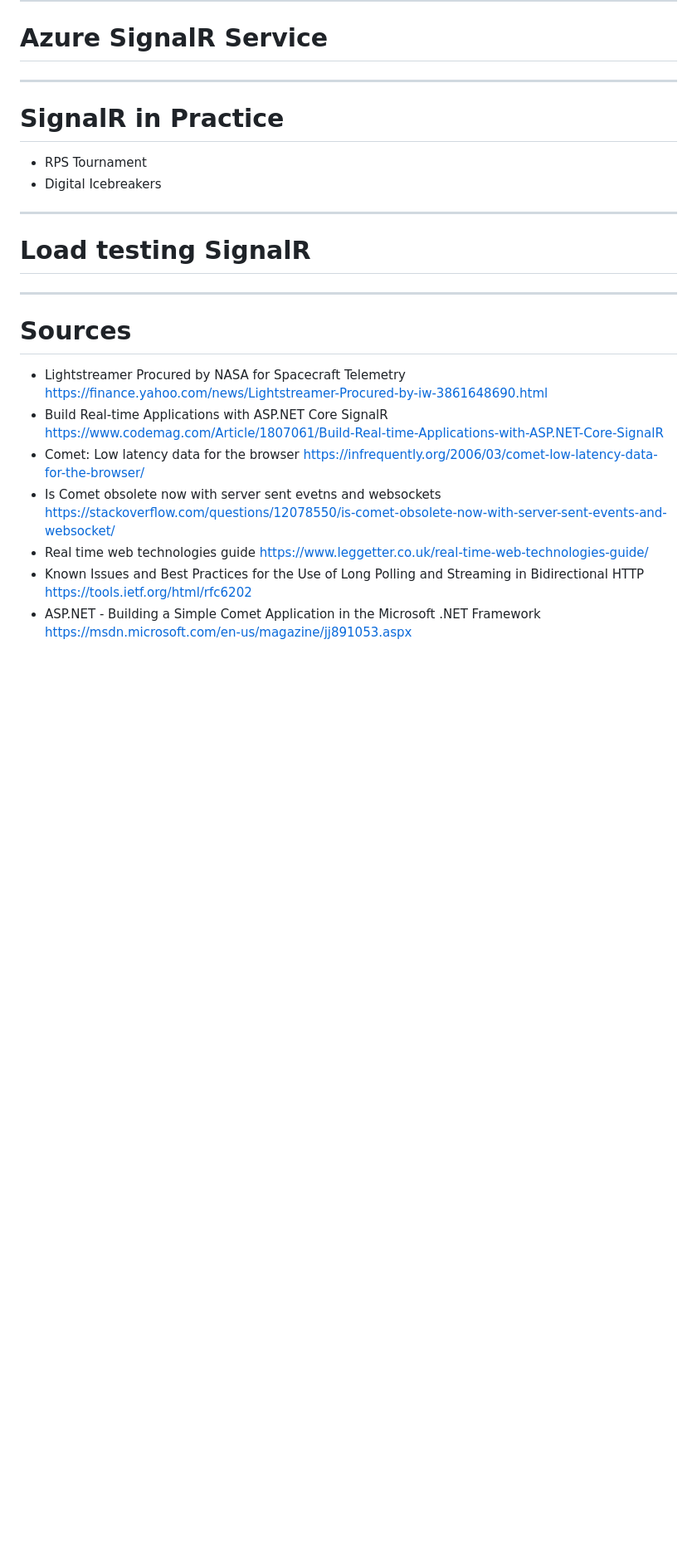
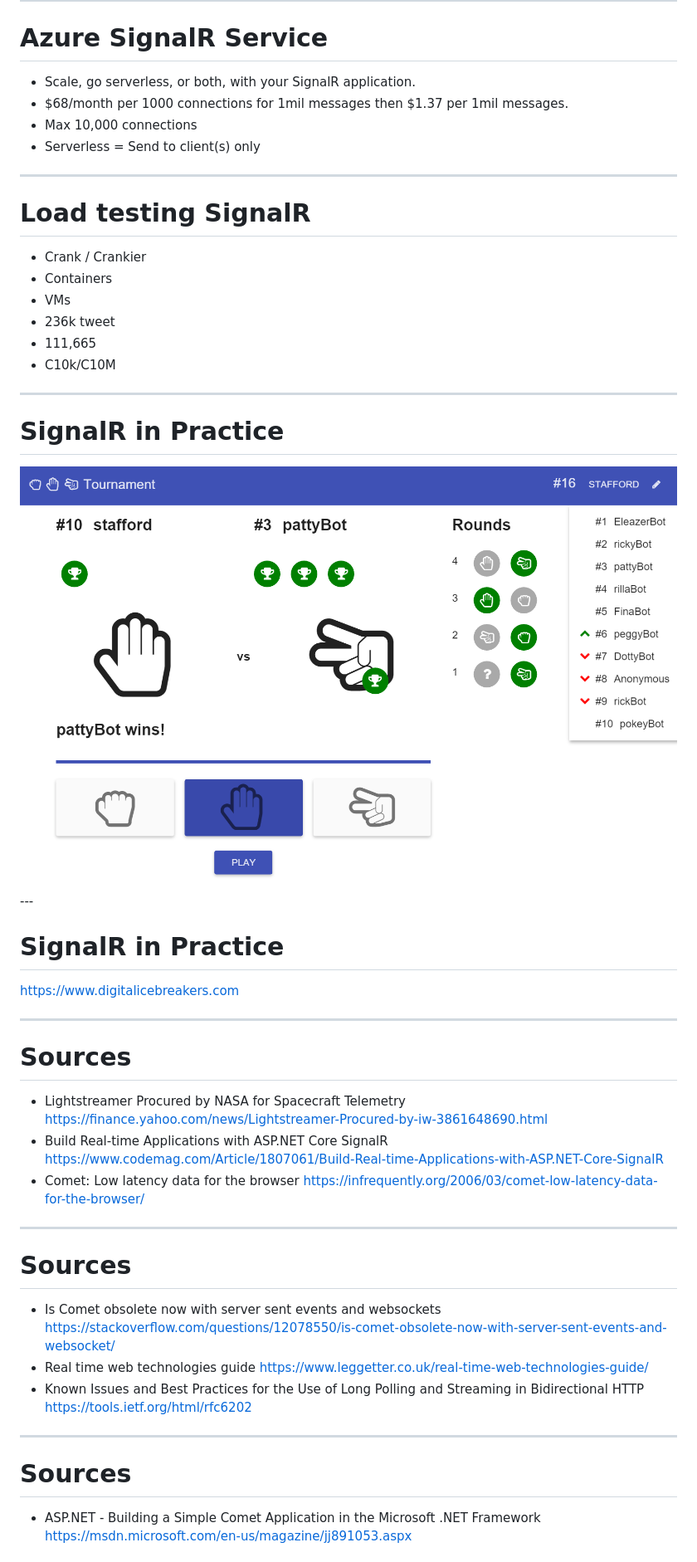
Before and after one commit to staff0rd/slides, a Markdown page: signalr/index.md, the part around the change printed below. Shown: that part at 83% size. Drawn GitHub-style; pictures changed too: signalr/rps.png (added); blank space fills up the shorter version.

Commit message:
finished slides

```diff
--- a/signalr/index.md
+++ b/signalr/index.md
@@ -108,14 +108,31 @@ Pushing real-time data to any browser instead of waiting for the browser to poll
 ---
 # Azure SignalR Service
 
----
-# SignalR in Practice
-
-* RPS Tournament
-* Digital Icebreakers
+* Scale, go serverless, or both, with your SignalR application.
+* $68/month per 1000 connections for 1mil messages then $1.37 per 1mil messages.
+* Max 10,000 connections
+* Serverless = Send to client(s) only
 
 ---
 # Load testing SignalR
+
+* Crank / Crankier
+* Containers
+* VMs
+* 236k tweet
+* 111,665
+* C10k/C10M
+
+---
+# SignalR in Practice
+<div style="border=3px solid black;">
+<img src="rps.png" width="100%" />
+</div>
+---
+
+# SignalR in Practice
+
+https://www.digitalicebreakers.com
 
 ---
 # Sources
@@ -126,12 +143,20 @@ Pushing real-time data to any browser instead of waiting for the browser to poll
   <https://www.codemag.com/Article/1807061/Build-Real-time-Applications-with-ASP.NET-Core-SignalR>
 * Comet: Low latency data for the browser
   <https://infrequently.org/2006/03/comet-low-latency-data-for-the-browser/>
-* Is Comet obsolete now with server sent evetns and websockets
+
+---
+# Sources
+
+* Is Comet obsolete now with server sent events and websockets
   <https://stackoverflow.com/questions/12078550/is-comet-obsolete-now-with-server-sent-events-and-websocket/>
 * Real time web technologies guide
   <https://www.leggetter.co.uk/real-time-web-technologies-guide/>
 * Known Issues and Best Practices for the Use of Long Polling and Streaming in Bidirectional HTTP
   <https://tools.ietf.org/html/rfc6202>
+
+---
+# Sources
+
 * ASP.NET - Building a Simple Comet Application in the Microsoft .NET Framework
   <https://msdn.microsoft.com/en-us/magazine/jj891053.aspx>
 
```
Also changed, not shown: other parts of signalr/index.md (+7 -1 lines), 2 other files.
